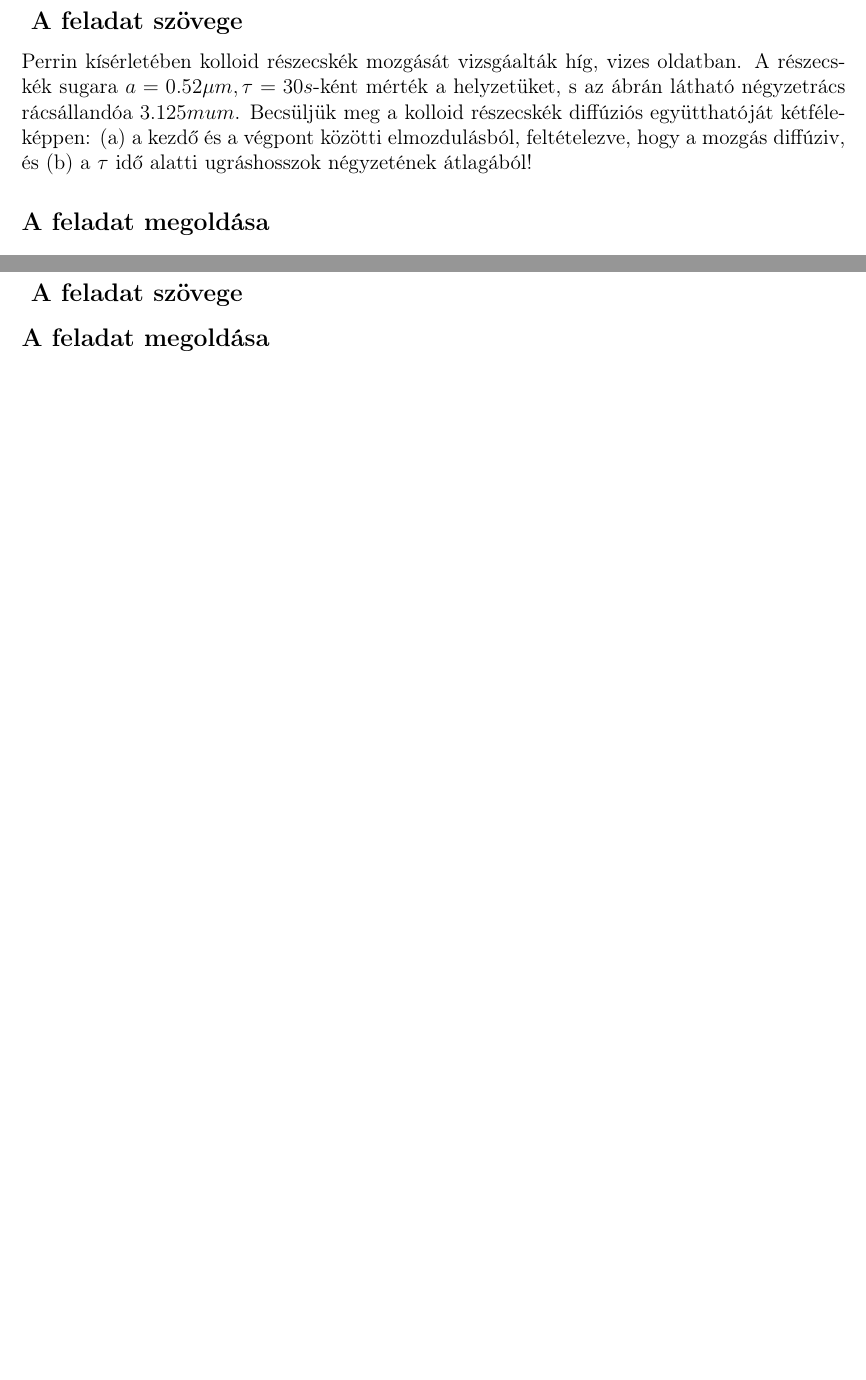
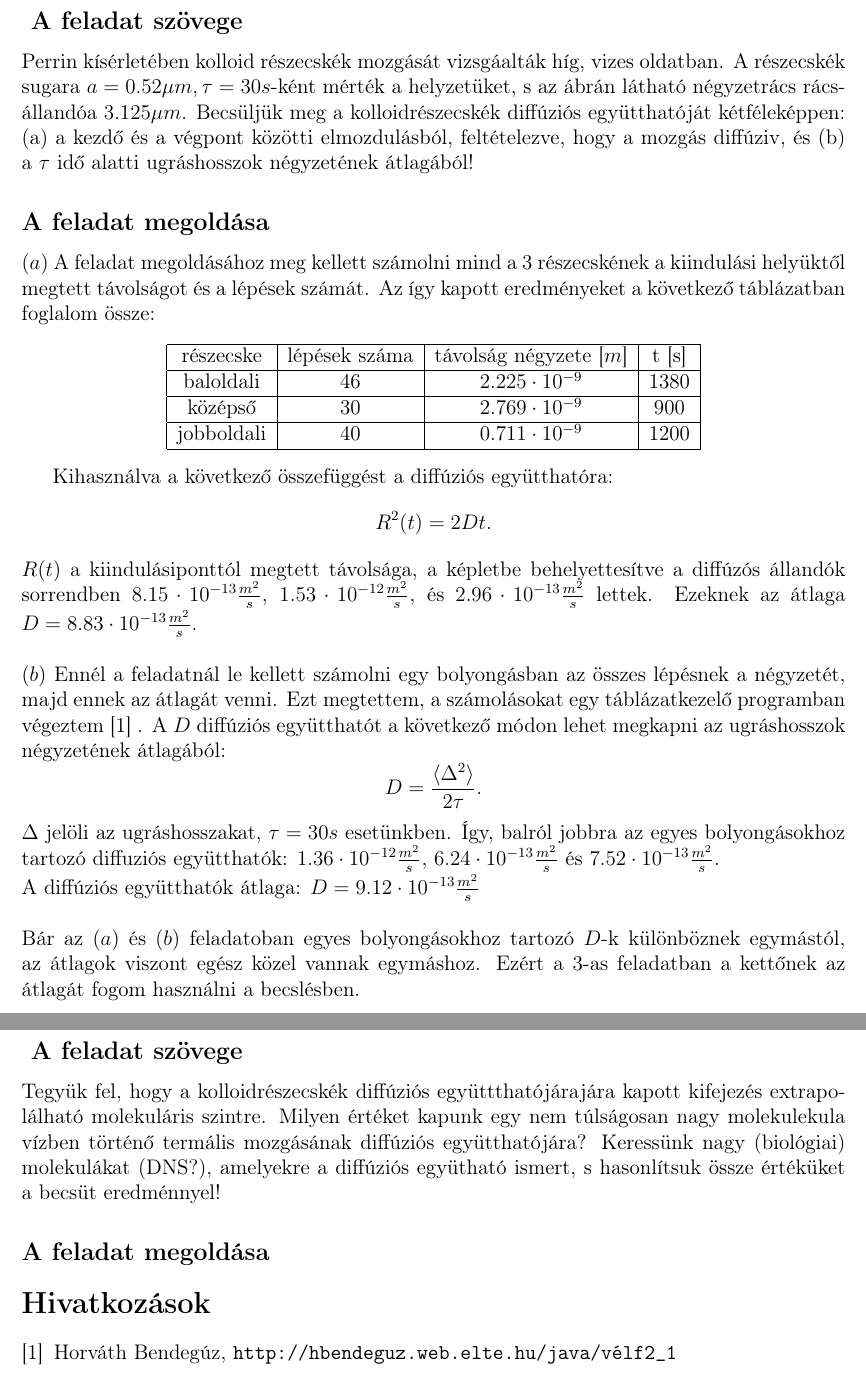
Before and after one commit to hbendeguz/Veletlen-Folyamatok, a LaTeX document (HorvathBendeguz_2.tex): two parts of pages 2 and 4 of 4, joined at a grey line, cut so that both start at the same text, the shorter picture padded with empty space. Compiled offline with pdfLaTeX.

Commit message:
solved 2nd problem

```diff
--- a/HorvathBendeguz_2.tex
+++ b/HorvathBendeguz_2.tex
@@ -27,14 +31,33 @@ Határozzuk meg a $t = N\tau $ idő alatti várható elmozdulást,  $\sqrt{\lang
 
 \newpage
 \section*{2. feladat}
+
 \subsection*{ A feladat szövege}
 Perrin kísérletében kolloid részecskék mozgását vizsgáalták híg, vizes oldatban. A részecskék sugara
-$a = 0.52\mu m, \tau = 30s$-ként mérték a helyzetüket, s az ábrán látható négyzetrács rácsállandóa $3.125mu m$. Becsüljük meg a kolloid részecskék diffúziós együtthatóját kétféleképpen: (a) a kezdő és a végpont közötti elmozdulásból, feltételezve, hogy a mozgás diffúziv, és (b) a $\tau$ idő alatti ugráshosszok négyzetének átlagából!
+$a = 0.52\mu m, \tau = 30s$-ként mérték a helyzetüket, s az ábrán látható négyzetrács rácsállandóa $3.125\mu m$. Becsüljük meg a kolloidrészecskék diffúziós együtthatóját kétféleképpen: (a) a kezdő és a végpont közötti elmozdulásból, feltételezve, hogy a mozgás diffúziv, és (b) a $\tau$ idő alatti ugráshosszok négyzetének átlagából!
 
 
  \subsection*{A feladat megoldása}
+$(a) $ A feladat megoldásához meg kellett számolni mind a 3 részecskének a kiindulási helyüktől megtett távolságot és a lépések számát. Az így kapott eredményeket a következő táblázatban foglalom össze:
+\begin{center}
+\begin{tabular}{|c|c|c|c|}\hline
 
+részecske & lépések száma & távolság négyzete [$ m$]& t [s]\\ \hline
+baloldali &46 &$2.225 \cdot 10^{-9}$ &1380 \\ \hline
+középső &30 & $2.769 \cdot 10^{-9}$& 900 \\ \hline
+jobboldali &40  &$0.711\cdot 10^{-9}$ &1200   \\ \hline
 
+\end{tabular}
+\end{center}
+
+Kihasználva a következő összefüggést a diffúziós együtthatóra:
+$$R^2(t) = 2 D t.$$
+$R(t)$ a kiindulásiponttól megtett távolsága,  a képletbe behelyettesítve a diffúzós állandók sorrendben $8.15\cdot 10^{-13} \frac{m^2}{s}$, $1.53\cdot 10^{-12} \frac{m^2}{s}$, és $2.96\cdot 10^{-13} \frac{m^2}{s}$ lettek. Ezeknek az átlaga $D = 8.83\cdot 10^{-13} \frac{m^2}{s}$. \\ \\
+$(b)$ Ennél a feladatnál le kellett számolni egy bolyongásban az összes lépésnek a négyzetét, majd ennek az átlagát venni. Ezt megtettem, a számolásokat egy táblázatkezelő programban végeztem \cite{wik} . A  $D$ diffúziós együtthatót a következő módon lehet megkapni az ugráshosszok négyzetének átlagából:
+$$D = \frac{\langle \Delta ^2 \rangle }{2\tau}.$$
+$\Delta$ jelöli az ugráshosszakat, $\tau = 30 s$ esetünkben. Így, balról jobbra az egyes bolyongásokhoz tartozó diffuziós együtthatók: $1.36\cdot 10^{-12}\frac{m^2}{s}$, $6.24\cdot 10^{-13} \frac{m^2}{s}$ és $7.52\cdot 10^{-13} \frac{m^2}{s}$. \\ A diffúziós együtthatók átlaga: $D = 9.12\cdot 10^{-13} \frac{m^2}{s}$
+\\\\
+Bár az $(a)$ és  $(b)$ feladatoban egyes bolyongásokhoz tartozó $D$-k különböznek egymástól, az átlagok viszont egész közel vannak egymáshoz. Ezért a  $3$-as feladatban a kettőnek az átlagát fogom használni a becslésben.
 \newpage
 
 \section*{3. feladat}
@@ -45,7 +71,42 @@ $a = 0.52\mu m, \tau = 30s$-ként mérték a helyzetüket, s az ábrán láthat
 \newpage
 \section*{4. feladat}
 \subsection*{ A feladat szövege}
+Tegyük fel, hogy a kolloidrészecskék diffúziós együttthatójárajára kapott kifejezés extrapolálható molekuláris
+szintre. Milyen értéket kapunk egy nem túlságosan nagy molekulekula vízben történő termális mozgásának diffúziós együtthatójára? Keressünk nagy (biológiai) molekulákat (DNS?), amelyekre a diffúziós együtható ismert, s hasonlítsuk össze értéküket a becsüt eredménnyel!
+
 
  \subsection*{A feladat megoldása}
 
+
+
+
+
+
+\begin{thebibliography}{9}
+\bibitem{wik}Horváth Bendegúz,
+\texttt{http://hbendeguz.web.elte.hu/java/vélf2\_{}1}
+
+\end{thebibliography}
+
+
+
+
+
+
+
+
+
+
+
+
+
+
+
+
+
+
+
+
+
+
 \end{document}
```
Also changed, not shown: HorvathBendeguz_2.pdf, HorvathBendeguz_2.tex (7 more changed lines), 3 other files.
